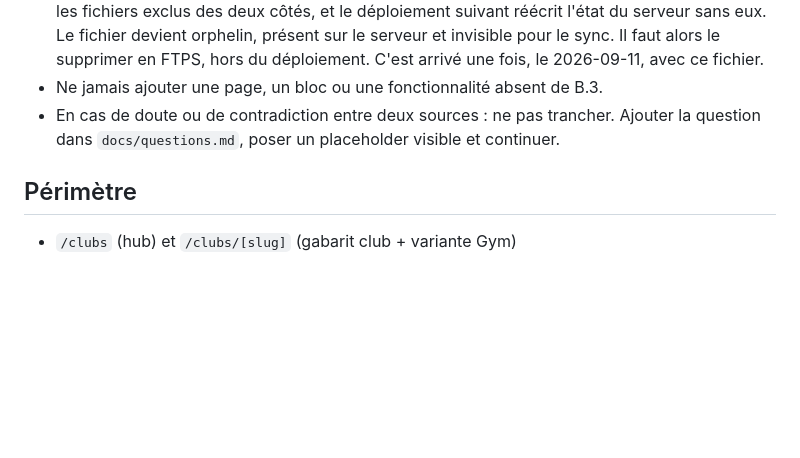
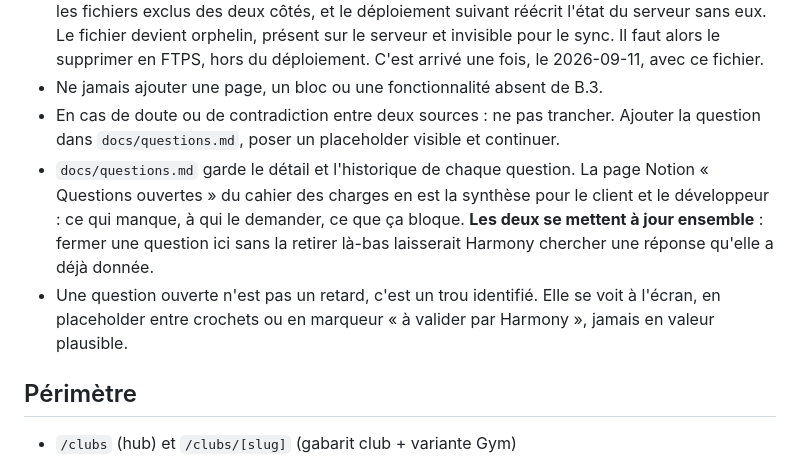
Before and after one commit to HarmonyFitness/lab, a Markdown page: fitness/CLAUDE.md, the part around the change. Drawn GitHub-style; blank space fills up the shorter version.

```diff
--- a/fitness/CLAUDE.md
+++ b/fitness/CLAUDE.md
@@ -27,6 +27,8 @@ Consultant et décideur sur la structure : Hugo.
 - Après chaque déploiement, relire le journal du workflow. Un fichier interne qui y apparaît en "Upload" est en ligne, et l'ajouter à la liste `exclude` ne le retire pas : FTP-Deploy-Action ignore les fichiers exclus des deux côtés, et le déploiement suivant réécrit l'état du serveur sans eux. Le fichier devient orphelin, présent sur le serveur et invisible pour le sync. Il faut alors le supprimer en FTPS, hors du déploiement. C'est arrivé une fois, le 2026-09-11, avec ce fichier.
 - Ne jamais ajouter une page, un bloc ou une fonctionnalité absent de B.3.
 - En cas de doute ou de contradiction entre deux sources : ne pas trancher. Ajouter la question dans `docs/questions.md`, poser un placeholder visible et continuer.
+- `docs/questions.md` garde le détail et l'historique de chaque question. La page Notion « Questions ouvertes » du cahier des charges en est la synthèse pour le client et le développeur : ce qui manque, à qui le demander, ce que ça bloque. **Les deux se mettent à jour ensemble** : fermer une question ici sans la retirer là-bas laisserait Harmony chercher une réponse qu'elle a déjà donnée.
+- Une question ouverte n'est pas un retard, c'est un trou identifié. Elle se voit à l'écran, en placeholder entre crochets ou en marqueur « à valider par Harmony », jamais en valeur plausible.
 
 ## Périmètre
 
```
Also changed, not shown: fitness/docs/questions.md (+18 -3 lines).
